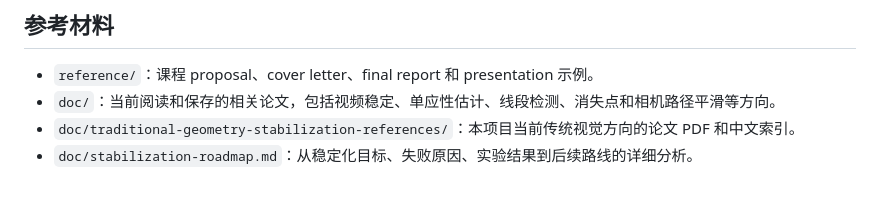
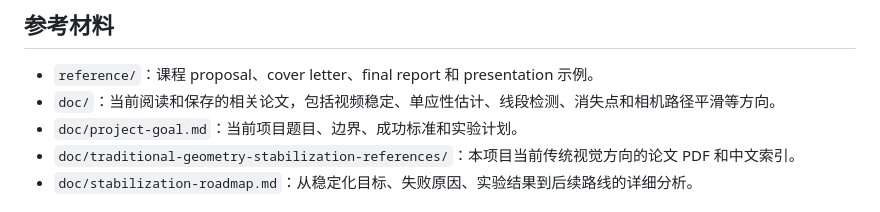
Before and after one commit to Chr0mium24/screen-normalize, a Markdown page: README.md, the part around the change. GitHub-like rendering.

Commit message:
Add project goal and experiment plan

```diff
--- a/README.md
+++ b/README.md
@@ -244,6 +244,7 @@ runs/analyze_geometry_test/stability_summary.json
 
 - `reference/`：课程 proposal、cover letter、final report 和 presentation 示例。
 - `doc/`：当前阅读和保存的相关论文，包括视频稳定、单应性估计、线段检测、消失点和相机路径平滑等方向。
+- `doc/project-goal.md`：当前项目题目、边界、成功标准和实验计划。
 - `doc/traditional-geometry-stabilization-references/`：本项目当前传统视觉方向的论文 PDF 和中文索引。
 - `doc/stabilization-roadmap.md`：从稳定化目标、失败原因、实验结果到后续路线的详细分析。
 
```
Also changed, not shown: doc/project-goal.md (added, +230 -0 lines), doc/traditional-geometry-stabilization-references/README.md (+1 -1 lines).
